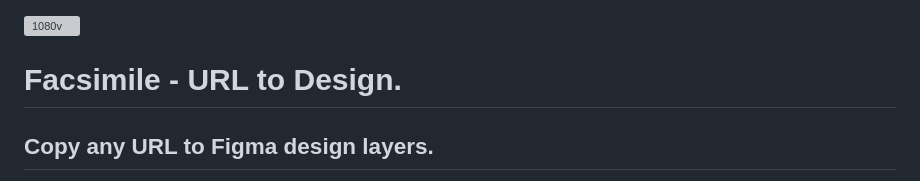
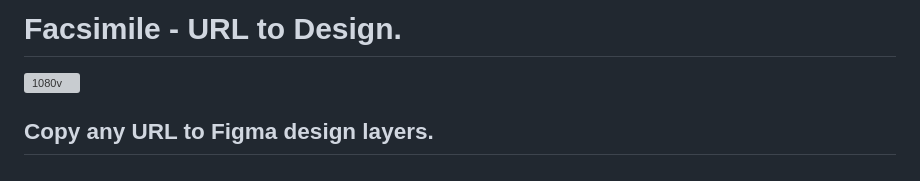
Before and after one commit to artisticmedic/url-to-figma, a Markdown page: README.md, the part around the change. Rendered like a GitHub page; grey boxes are pictures that could not be loaded.

```diff
--- a/README.md
+++ b/README.md
@@ -1,6 +1,7 @@
+# Facsimile - URL to Design.
+
 <img width="1080" height="1080" alt="1080v" src="https://github.com/user-attachments/assets/64a463b4-1f13-472c-9a70-aa8c2002ba86" />
 
-# Facsimile - URL to Design.
 ## Copy any URL to Figma design layers.
 
 A free Chrome extension to capture any local or live URL and send it to Figma as an editable design with layers intact. This operates with the same core features and fidelity that the Claude Code × Figma plug-in works, but without needing a Claude Code/AI subscription. This makes it handy for people who want to save Claude credits while working with HTML and Figma, or for those who want to capture a webpage or design into Figma.
```
